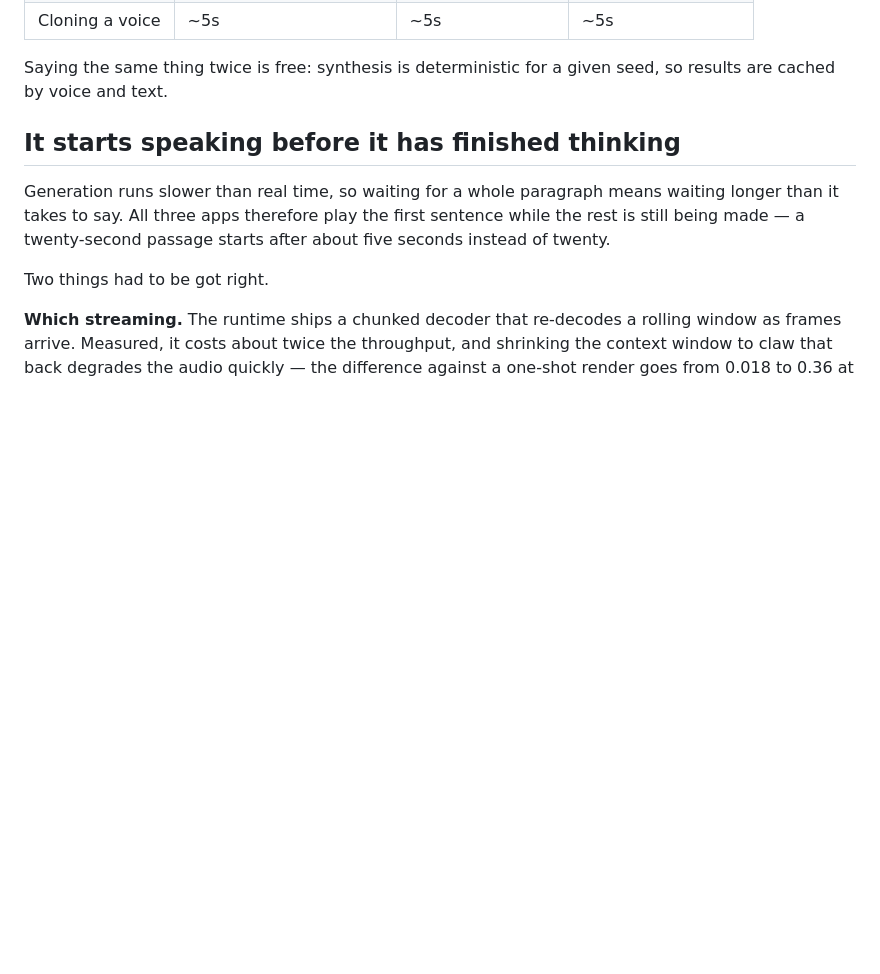
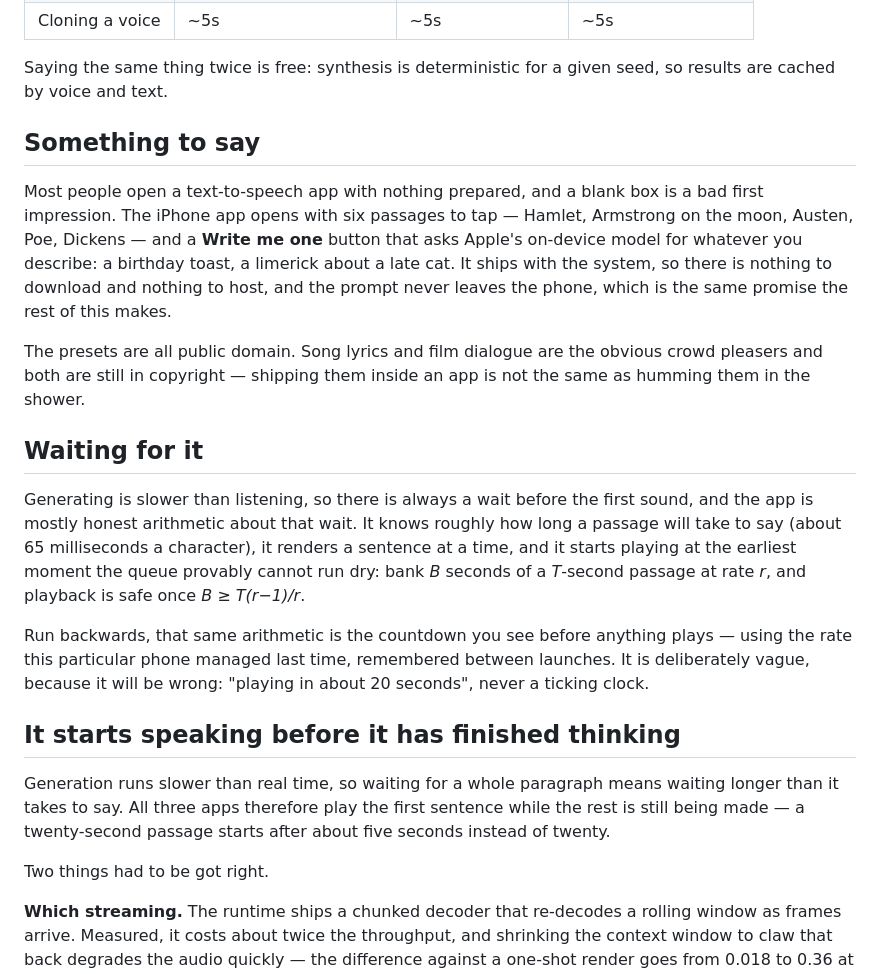
Before and after one commit to DavidCvetkovski/mimic, a Markdown page: README.md, the part around the change. GitHub-like rendering; blank space fills up the shorter version.

Commit message:
Say what the wait is for, in the README too

```diff
--- a/README.md
+++ b/README.md
@@ -67,6 +67,34 @@ Measured on an M5, and on an iPhone 17 Pro simulator:
 
 Saying the same thing twice is free: synthesis is deterministic for a given
 seed, so results are cached by voice and text.
+
+## Something to say
+
+Most people open a text-to-speech app with nothing prepared, and a blank box is
+a bad first impression. The iPhone app opens with six passages to tap — Hamlet,
+Armstrong on the moon, Austen, Poe, Dickens — and a **Write me one** button that
+asks Apple's on-device model for whatever you describe: a birthday toast, a
+limerick about a late cat. It ships with the system, so there is nothing to
+download and nothing to host, and the prompt never leaves the phone, which is
+the same promise the rest of this makes.
+
+The presets are all public domain. Song lyrics and film dialogue are the obvious
+crowd pleasers and both are still in copyright — shipping them inside an app is
+not the same as humming them in the shower.
+
+## Waiting for it
+
+Generating is slower than listening, so there is always a wait before the first
+sound, and the app is mostly honest arithmetic about that wait. It knows roughly
+how long a passage will take to say (about 65 milliseconds a character), it
+renders a sentence at a time, and it starts playing at the earliest moment the
+queue provably cannot run dry: bank *B* seconds of a *T*-second passage at rate
+*r*, and playback is safe once *B ≥ T(r−1)/r*.
+
+Run backwards, that same arithmetic is the countdown you see before anything
+plays — using the rate this particular phone managed last time, remembered
+between launches. It is deliberately vague, because it will be wrong: "playing
+in about 20 seconds", never a ticking clock.
 
 ## It starts speaking before it has finished thinking
 
```
